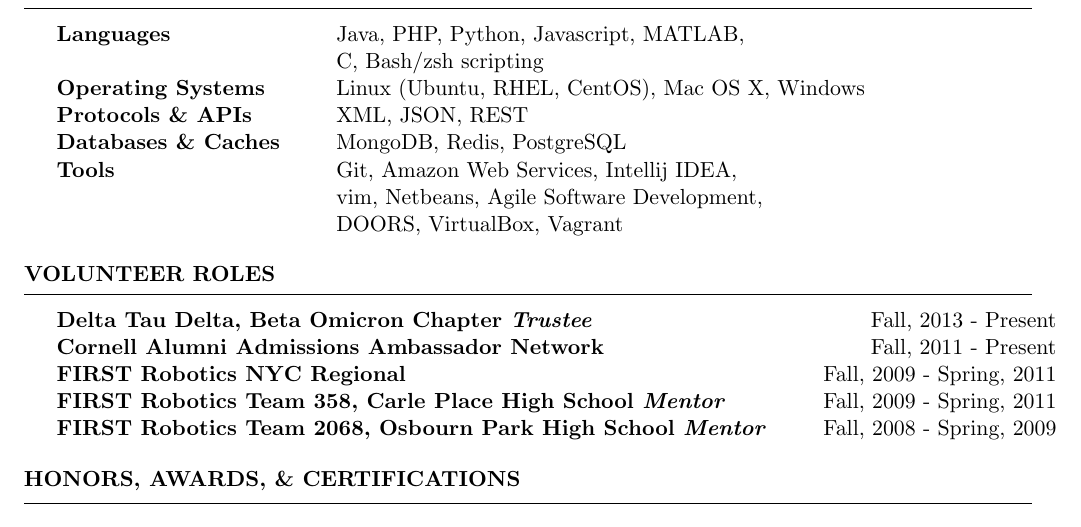
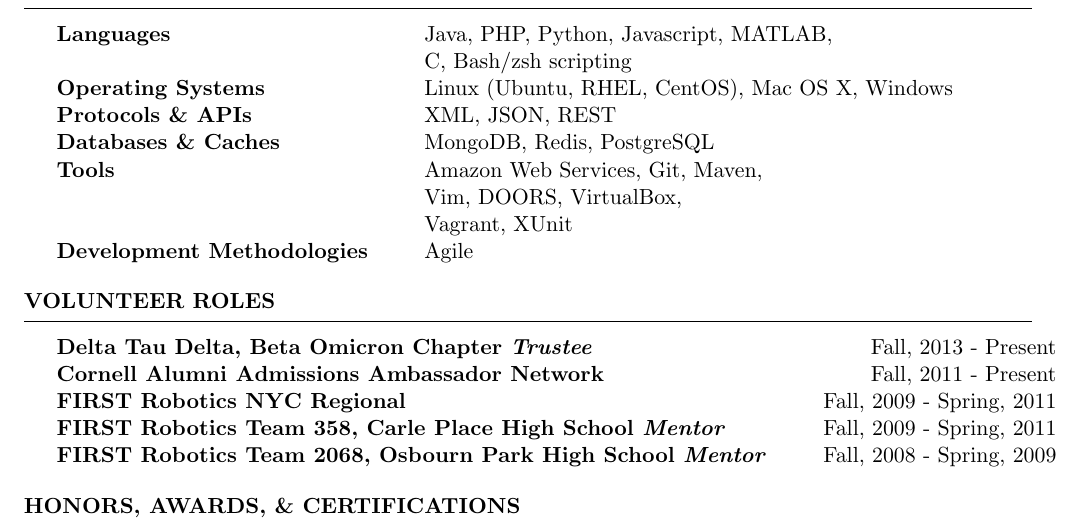
Before and after one commit to mguindin/resume, a LaTeX CV (resume.tex): part of page 2 of 2, cut so that both start at the same text. Compiled offline with pdfLaTeX.

Commit message:
adding a few more technical specialties and changing color of links under name

```diff
--- a/resume.tex
+++ b/resume.tex
@@ -17,7 +17,7 @@
 \usepackage{hyperref}
 \hypersetup{
 	colorlinks=true,
-	urlcolor=cyan
+	urlcolor=blue
 }
 \name{Matthew Guindin}
 \address{\href{mailto:matt@guindin.com}{matt@guindin.com} \\ \href{https://github.com/mguindin}{Github: mguindin}}
@@ -82,9 +82,10 @@
 Operating Systems & Linux (Ubuntu, RHEL, CentOS), Mac OS X, Windows \\
 Protocols \& APIs & XML, JSON, REST \\
 Databases \& Caches & MongoDB, Redis, PostgreSQL \\
-Tools & Git, Amazon Web Services, Intellij IDEA, \\
-& vim, Netbeans, Agile Software Development, \\
-& DOORS, VirtualBox, Vagrant
+Tools & Amazon Web Services, Git, Maven, \\
+& Vim, DOORS, VirtualBox, \\
+& Vagrant, XUnit \\
+Development Methodologies & Agile
 \end{tabular}
 
 \end{rSection}
```
